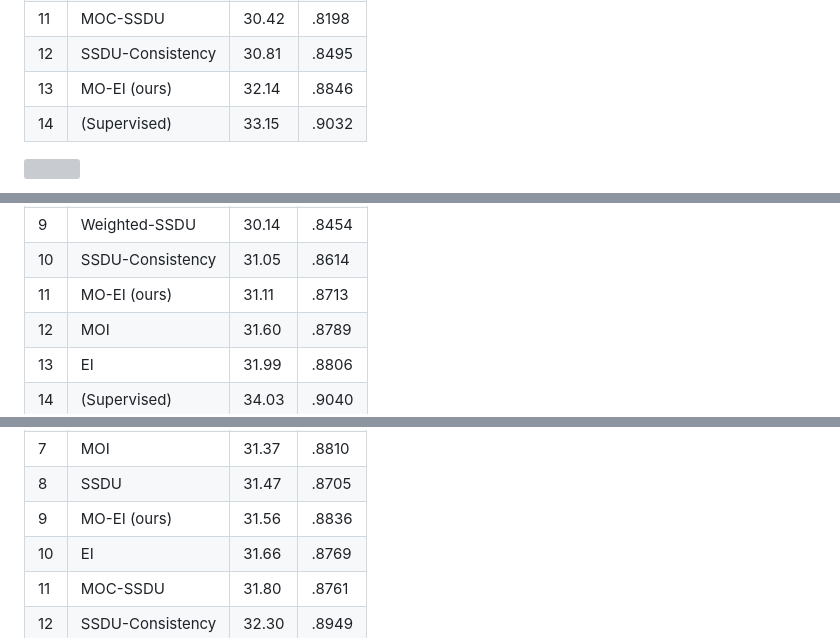
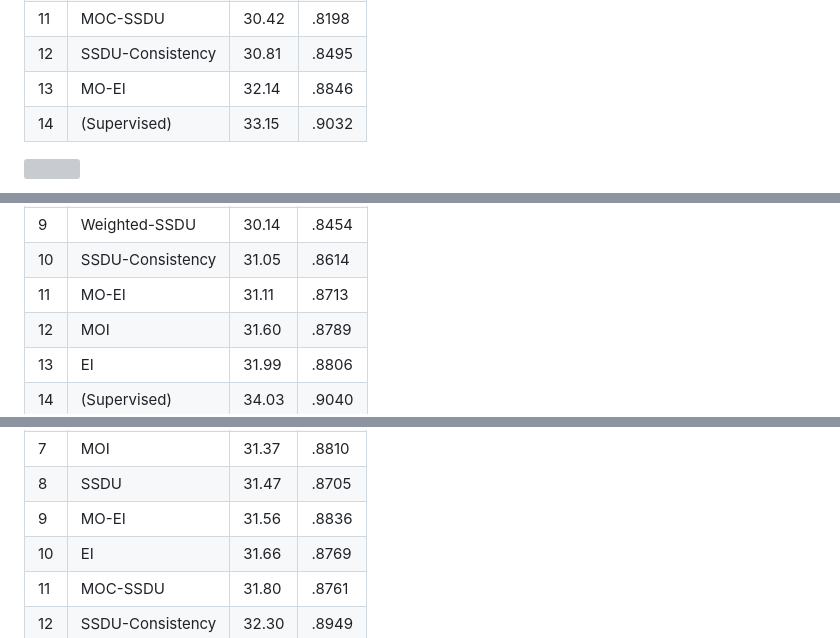
Before and after one commit to Andrewwango/ssibench, a Markdown page: README.md, 3 parts joined by grey strips. GitHub-like rendering; folded sections open; grey boxes are pictures that could not be loaded.

```diff
--- a/README.md
+++ b/README.md
@@ -179,7 +179,7 @@ We provide a live leaderboard for each experimental scenario described in [the p
 | 10 | MOI | 30.29 | .8651 |
 | 11 | MOC-SSDU | 30.42 | .8198 |
 | 12 | SSDU-Consistency | 30.81 | .8495 |
-| 13 | MO-EI (ours) | 32.14 | .8846 |
+| 13 | MO-EI  | 32.14 | .8846 |
 | 14 | (Supervised) | 33.15 | .9032 |
 
 ![](img/results_brain.png)
@@ -218,7 +218,7 @@ We provide a live leaderboard for each experimental scenario described in [the p
 | 8 |     VORTEX     |28.07|.7916|
 | 9 |  Weighted-SSDU |30.14|.8454|
 | 10 |SSDU-Consistency|31.05|.8614|
-| 11 |  MO-EI (ours)  |31.11|.8713|
+| 11 |  MO-EI   |31.11|.8713|
 | 12 |       MOI      |31.60|.8789|
 | 13 |       EI       |31.99|.8806|
 | 14 |  (Supervised)  |34.03|.9040|
@@ -239,7 +239,7 @@ We provide a live leaderboard for each experimental scenario described in [the p
 | 6 |  Noise2Inverse |30.93|.8589|
 | 7 |       MOI      |31.37|.8810|
 | 8 |      SSDU      |31.47|.8705|
-| 9 |  MO-EI (ours)  |31.56|.8836|
+| 9 |  MO-EI   |31.56|.8836|
 | 10 |       EI       |31.66|.8769|
 | 11 |    MOC-SSDU    |31.80|.8761|
 | 12 |SSDU-Consistency|32.30|.8949|
```
